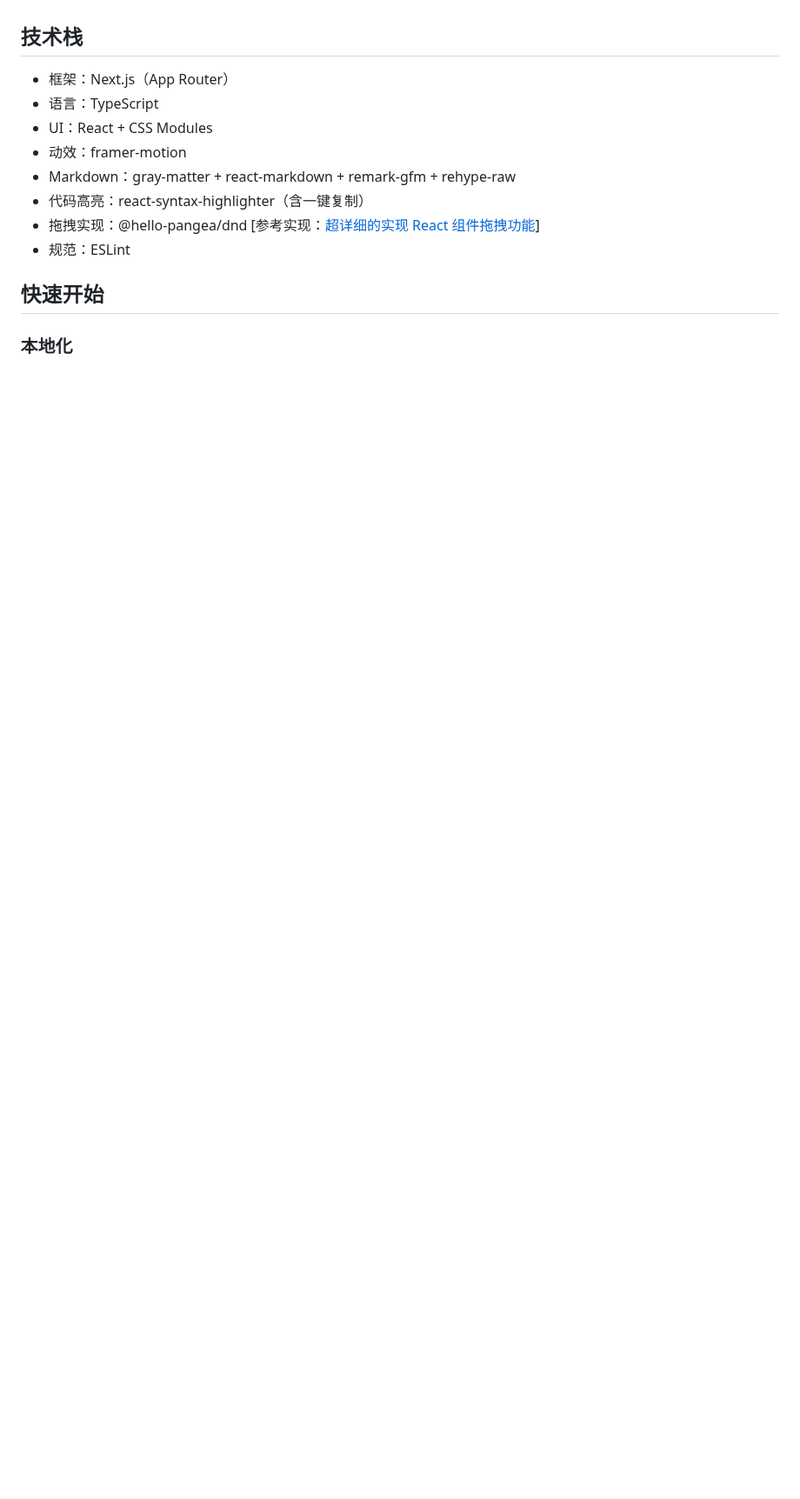
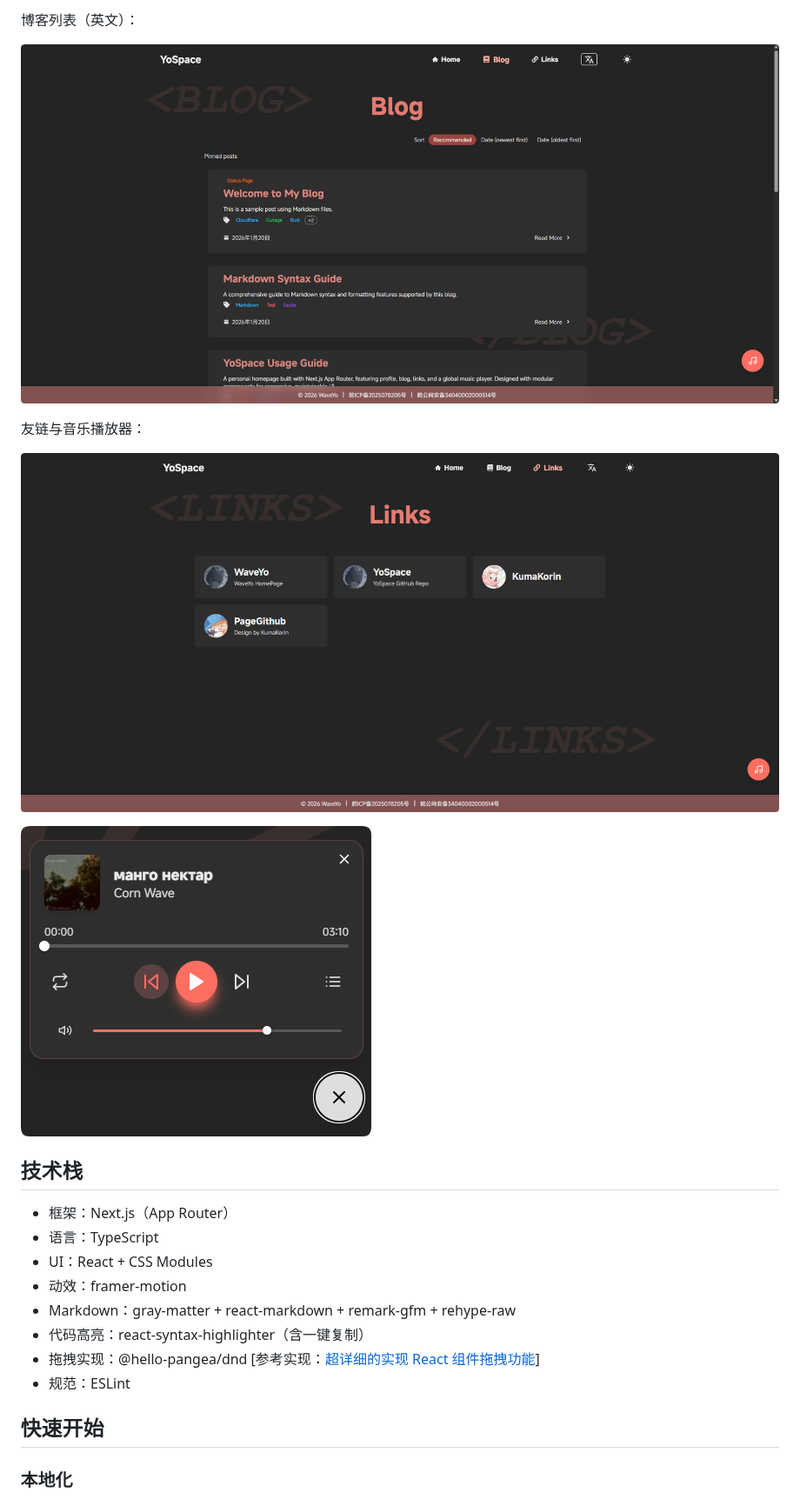
Before and after one commit to WavesMan/YoSpace, a Markdown page: README.md, the part around one of its changes. Shown at 87% size. Rendered like a GitHub page; pictures changed too: images/blog-view_en.png (added), images/links-view.png (added), images/musicplayer.png (added); blank space fills up the shorter version.

```diff
--- a/README.md
+++ b/README.md
@@ -20,3 +35,12 @@
+博客列表（英文）：
+
+![Blog list (English)](./images/blog-view_en.png)
+
+友链与音乐播放器：
+
+![友链页面](./images/links-view.png)
+
+![全站音乐播放器](./images/musicplayer.png)
 
 ## 技术栈
 
```
Also changed, not shown: other parts of README.md (+15 -0 lines), images/blog-view_zh.png (added), images/home-view.png (added), images/phone-home.png (added), 1 other file.
